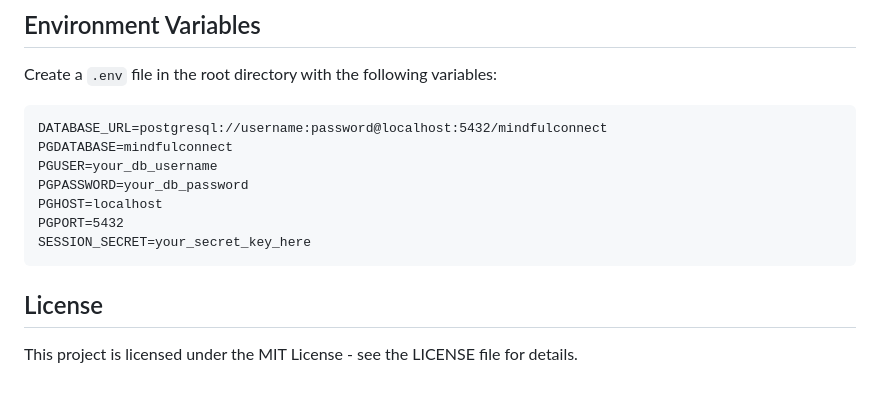
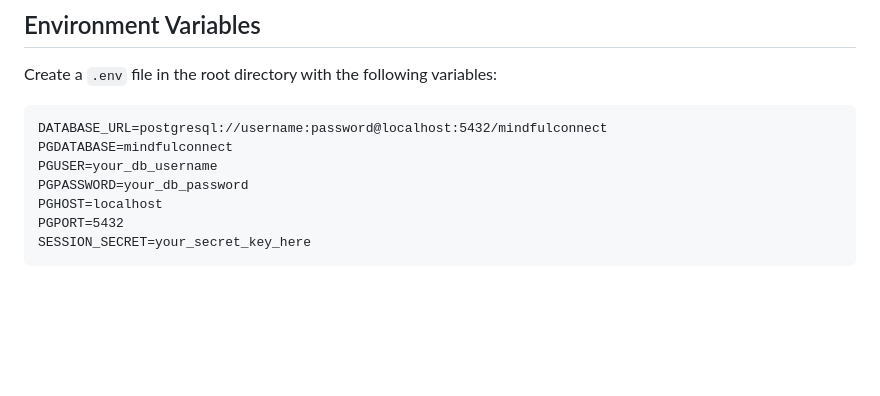
Before and after one commit to vishnuyash360/Mindfull_Connect, a Markdown page: README.md, the part around the change. Rendered like a GitHub page; blank space fills up the shorter version.

````diff
--- a/README.md
+++ b/README.md
@@ -110,7 +110,3 @@ PGHOST=localhost
 PGPORT=5432
 SESSION_SECRET=your_secret_key_here
 ```
-
-## License
-
-This project is licensed under the MIT License - see the LICENSE file for details.
````
